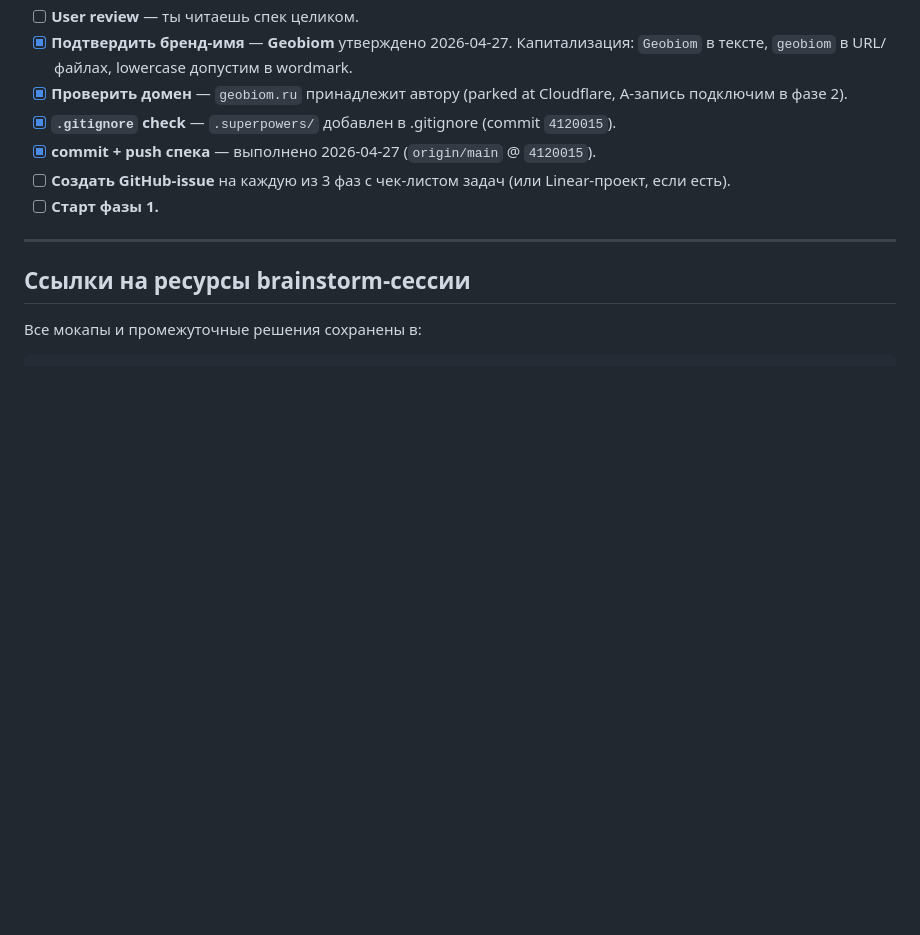
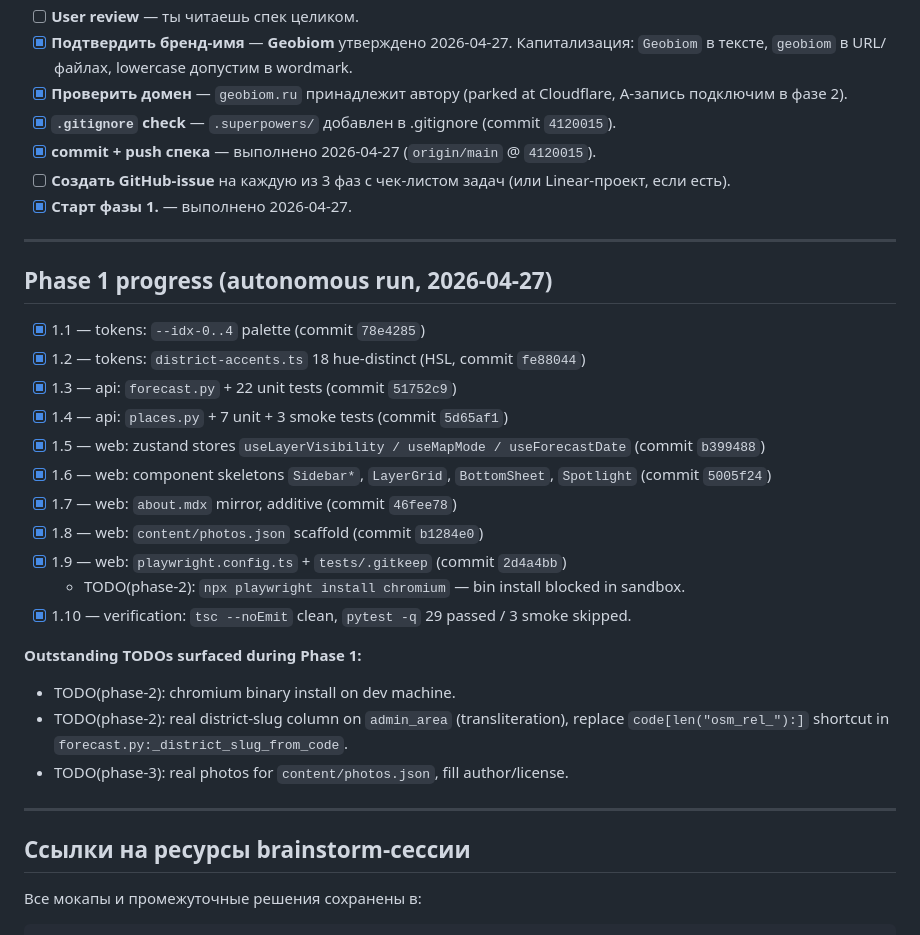
Before and after one commit to yungkocherov/mushroom_map, a Markdown page: docs/redesign-2026-04.md, the part around the change. Drawn GitHub-style; blank space fills up the shorter version.

Commit message:
Phase 1 complete: foundation scaffolding (tokens · forecast/places API · zustand · components · Playwright)
Closes Phase 1 of the geobiom redesign:
  · packages/tokens — index palette + 18 district HSL accents
  · services/api/routes/{forecast,places}.py + 29 tests (22 + 7)
  · apps/web/src/store/* — zustand stores ready for Phase 2 wiring
  · apps/web/src/components/{sidebar,mobile}/, LayerGrid, Spotlight — skeletons
  · about.mdx mirror (additive; old route deleted in Phase 2)
  · photos.json scaffold (1–2 placeholder entries)
  · Playwright config + empty tests/

Verification:
  · npx tsc --noEmit — clean
  · pytest -q — 29 passed, 3 smoke skipped (no live API in sandbox)

TODOs forwarded to Phase 2:
  · npx playwright install chromium (sandbox blocked binary download)
  · real district-slug column on admin_area
  · real photos + author/license

Co-Authored-By: Claude Opus 4.7 (1M context) <noreply@anthropic.com>

```diff
--- a/docs/redesign-2026-04.md
+++ b/docs/redesign-2026-04.md
@@ -594,7 +594,28 @@ PMTiles на R2 — не трогаем (один и тот же URL обслу
 - [x] **`.gitignore` check** — `.superpowers/` добавлен в .gitignore (commit `4120015`).
 - [x] **commit + push спека** — выполнено 2026-04-27 (`origin/main` @ `4120015`).
 - [ ] **Создать GitHub-issue** на каждую из 3 фаз с чек-листом задач (или Linear-проект, если есть).
-- [ ] **Старт фазы 1.**
+- [x] **Старт фазы 1.** — выполнено 2026-04-27.
+
+---
+
+## Phase 1 progress (autonomous run, 2026-04-27)
+
+- [x] 1.1 — tokens: `--idx-0..4` palette (commit `78e4285`)
+- [x] 1.2 — tokens: `district-accents.ts` 18 hue-distinct (HSL, commit `fe88044`)
+- [x] 1.3 — api: `forecast.py` + 22 unit tests (commit `51752c9`)
+- [x] 1.4 — api: `places.py` + 7 unit + 3 smoke tests (commit `5d65af1`)
+- [x] 1.5 — web: zustand stores `useLayerVisibility / useMapMode / useForecastDate` (commit `b399488`)
+- [x] 1.6 — web: component skeletons `Sidebar*`, `LayerGrid`, `BottomSheet`, `Spotlight` (commit `5005f24`)
+- [x] 1.7 — web: `about.mdx` mirror, additive (commit `46fee78`)
+- [x] 1.8 — web: `content/photos.json` scaffold (commit `b1284e0`)
+- [x] 1.9 — web: `playwright.config.ts` + `tests/.gitkeep` (commit `2d4a4bb`)
+  - TODO(phase-2): `npx playwright install chromium` — bin install blocked in sandbox.
+- [x] 1.10 — verification: `tsc --noEmit` clean, `pytest -q` 29 passed / 3 smoke skipped.
+
+**Outstanding TODOs surfaced during Phase 1:**
+- TODO(phase-2): chromium binary install on dev machine.
+- TODO(phase-2): real district-slug column on `admin_area` (transliteration), replace `code[len("osm_rel_"):]` shortcut in `forecast.py:_district_slug_from_code`.
+- TODO(phase-3): real photos for `content/photos.json`, fill author/license.
 
 ---
 
```
